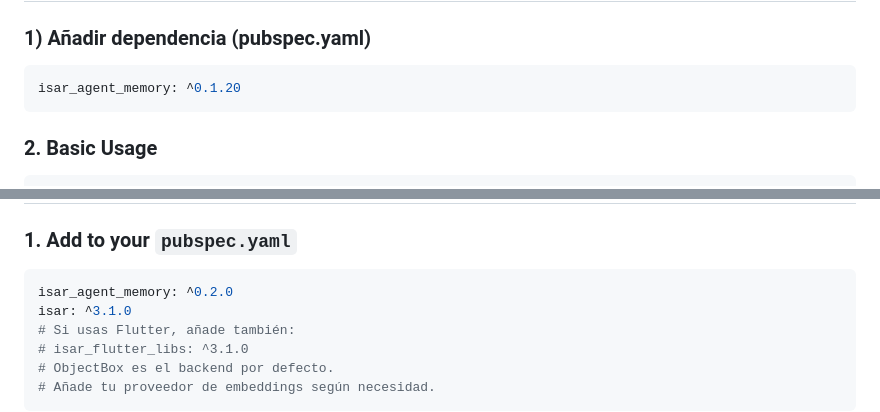
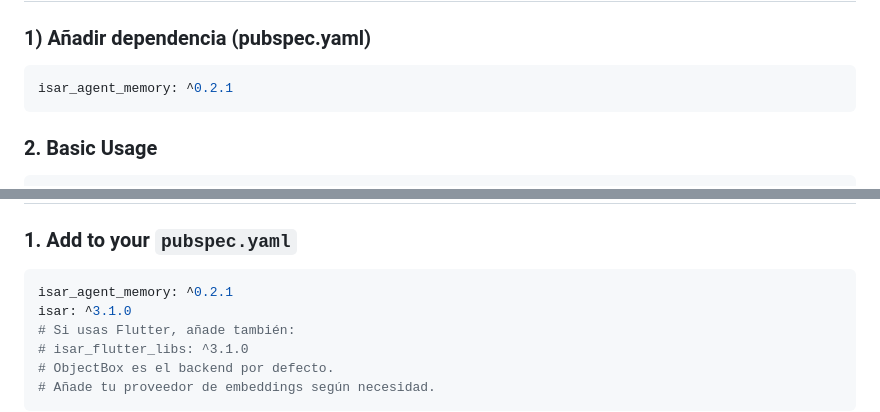
Before and after one commit to iberi22/isar_agent_memory, a Markdown page: README.md, 2 parts joined by grey strips. Drawn GitHub-style.

Commit message:
docs: bump README install snippets to ^0.2.1 and update TASKS for 0.2.1 publishing

````diff
--- a/README.md
+++ b/README.md
@@ -14,7 +14,7 @@
 ### 1) Añadir dependencia (pubspec.yaml)
 
 ```yaml
-isar_agent_memory: ^0.1.20
+isar_agent_memory: ^0.2.1
 ```
 
 ### 2. Basic Usage
@@ -200,7 +200,7 @@ A universal, local-first cognitive memory package for LLMs and AI agents in Dart
 ### 1. Add to your `pubspec.yaml`
 
 ```yaml
-isar_agent_memory: ^0.2.0
+isar_agent_memory: ^0.2.1
 isar: ^3.1.0
 # Si usas Flutter, añade también:
 # isar_flutter_libs: ^3.1.0
````
Also changed, not shown: TASKS.md (+5 -2 lines).
